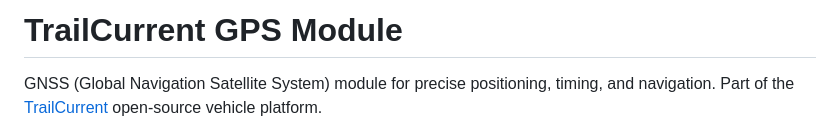
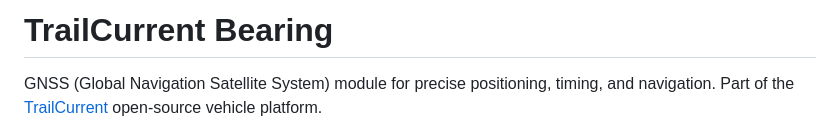
Before and after one commit to trailcurrentoss/TrailCurrentGnssModule, a Markdown page: README.md, the part around the change. Rendered like a GitHub page.

Commit message:
Renamed repo

```diff
--- a/README.md
+++ b/README.md
@@ -1,4 +1,4 @@
-# TrailCurrent GPS Module
+# TrailCurrent Bearing
 
 GNSS (Global Navigation Satellite System) module for precise positioning, timing, and navigation. Part of the [TrailCurrent](https://trailcurrent.com) open-source vehicle platform.
 
```
